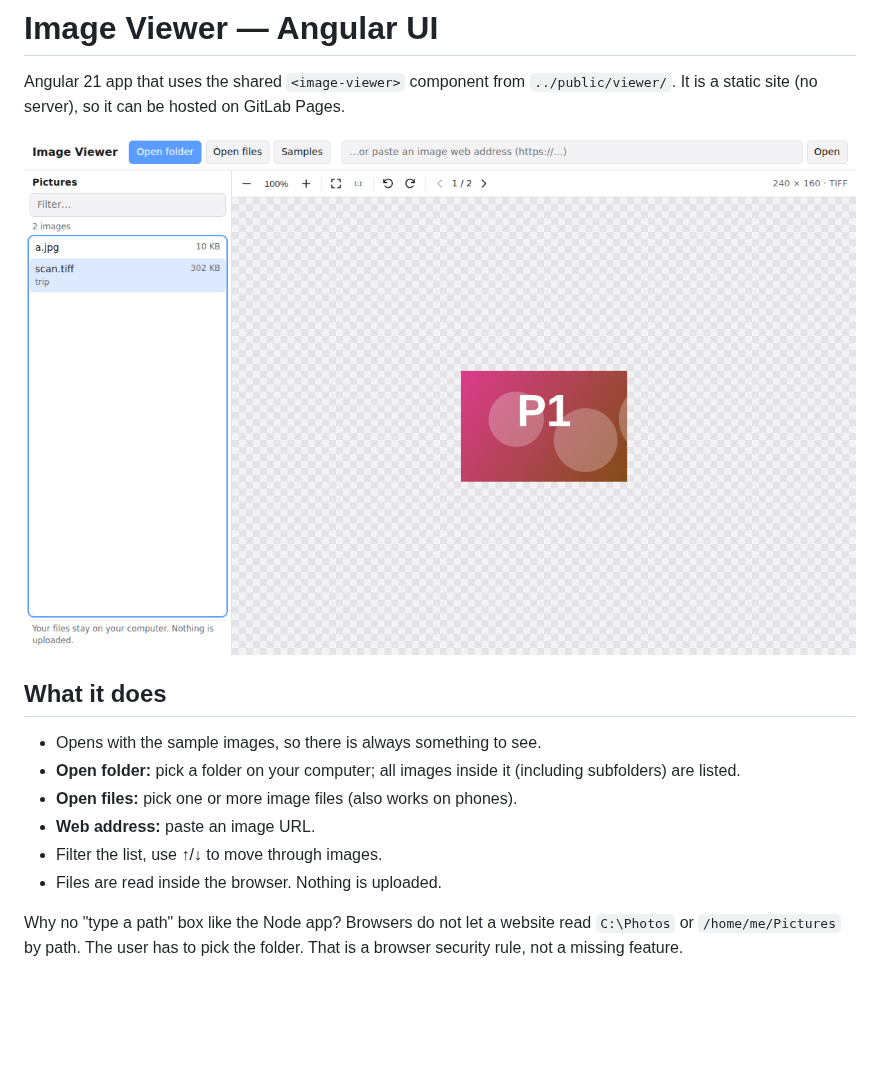
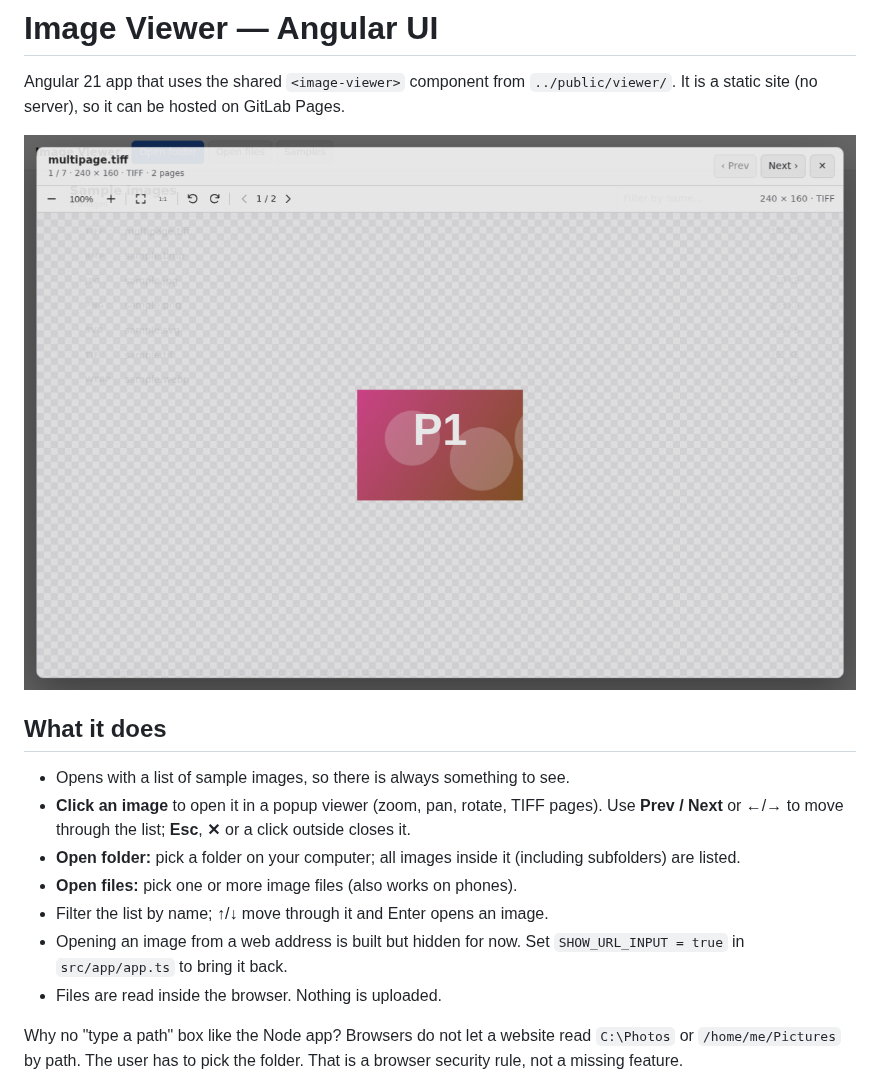
Before and after one commit to Sudheernookala/Imageviewer, a Markdown page: angular/README.md, the part around the change. GitHub-like rendering; pictures changed too: docs/angular-screenshot.png; blank space fills up the shorter version.

```diff
--- a/angular/README.md
+++ b/angular/README.md
@@ -7,11 +7,12 @@ It is a static site (no server), so it can be hosted on GitLab Pages.
 
 ## What it does
 
-- Opens with the sample images, so there is always something to see.
+- Opens with a list of sample images, so there is always something to see.
+- **Click an image** to open it in a popup viewer (zoom, pan, rotate, TIFF pages). Use **Prev / Next** or ←/→ to move through the list; **Esc**, **✕** or a click outside closes it.
 - **Open folder:** pick a folder on your computer; all images inside it (including subfolders) are listed.
 - **Open files:** pick one or more image files (also works on phones).
-- **Web address:** paste an image URL.
-- Filter the list, use ↑/↓ to move through images.
+- Filter the list by name; ↑/↓ move through it and Enter opens an image.
+- Opening an image from a web address is built but hidden for now. Set `SHOW_URL_INPUT = true` in `src/app/app.ts` to bring it back.
 - Files are read inside the browser. Nothing is uploaded.
 
 Why no "type a path" box like the Node app? Browsers do not let a website read `C:\Photos` or `/home/me/Pictures` by path. The user has to pick the folder. That is a browser security rule, not a missing feature.
```
Also changed, not shown: README.md (+1 -1 lines), 3 other files.
